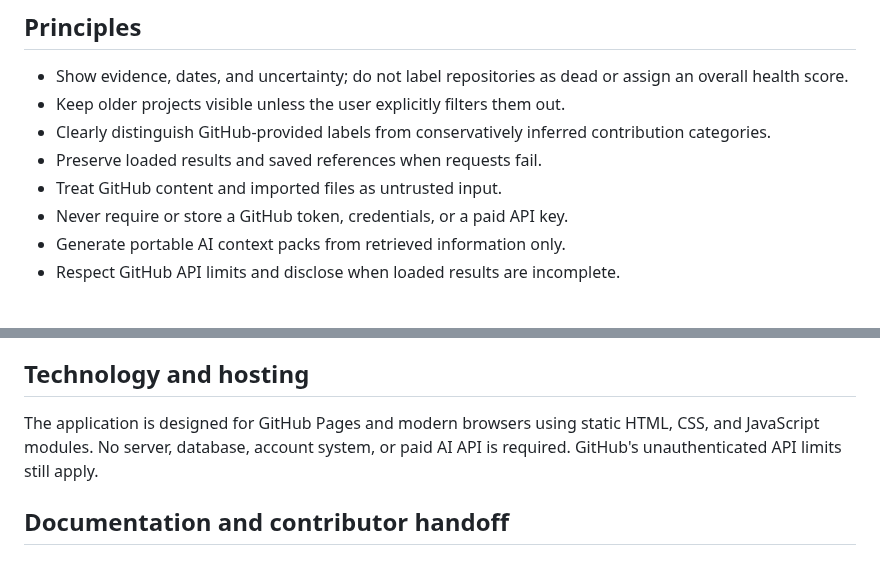
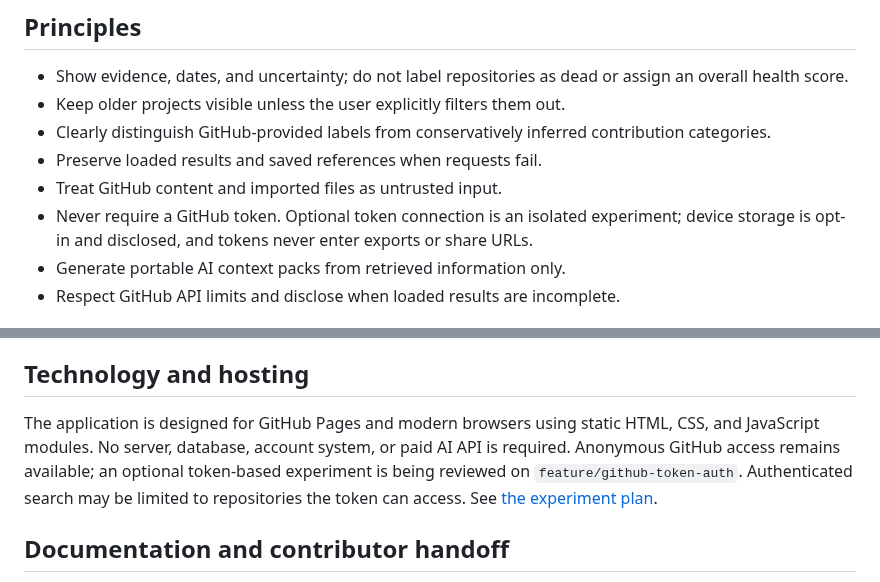
Before and after one commit to vijay3695/V36, a Markdown page: README.md, 2 parts joined by grey strips. Drawn GitHub-style.

Commit message:
Document optional GitHub token experiment and security limits

```diff
--- a/README.md
+++ b/README.md
@@ -13,7 +13,7 @@ V36 is a free, static-first open-source discovery tool for finding GitHub issues
 - Clearly distinguish GitHub-provided labels from conservatively inferred contribution categories.
 - Preserve loaded results and saved references when requests fail.
 - Treat GitHub content and imported files as untrusted input.
-- Never require or store a GitHub token, credentials, or a paid API key.
+- Never require a GitHub token. Optional token connection is an isolated experiment; device storage is opt-in and disclosed, and tokens never enter exports or share URLs.
 - Generate portable AI context packs from retrieved information only.
 - Respect GitHub API limits and disclose when loaded results are incomplete.
 
@@ -29,7 +29,7 @@ V36 is a free, static-first open-source discovery tool for finding GitHub issues
 
 ## Technology and hosting
 
-The application is designed for GitHub Pages and modern browsers using static HTML, CSS, and JavaScript modules. No server, database, account system, or paid AI API is required. GitHub's unauthenticated API limits still apply.
+The application is designed for GitHub Pages and modern browsers using static HTML, CSS, and JavaScript modules. No server, database, account system, or paid AI API is required. Anonymous GitHub access remains available; an optional token-based experiment is being reviewed on `feature/github-token-auth`. Authenticated search may be limited to repositories the token can access. See [the experiment plan](docs/project/GITHUB_TOKEN_AUTH_EXPERIMENT.md).
 
 ## Documentation and contributor handoff
 
```
